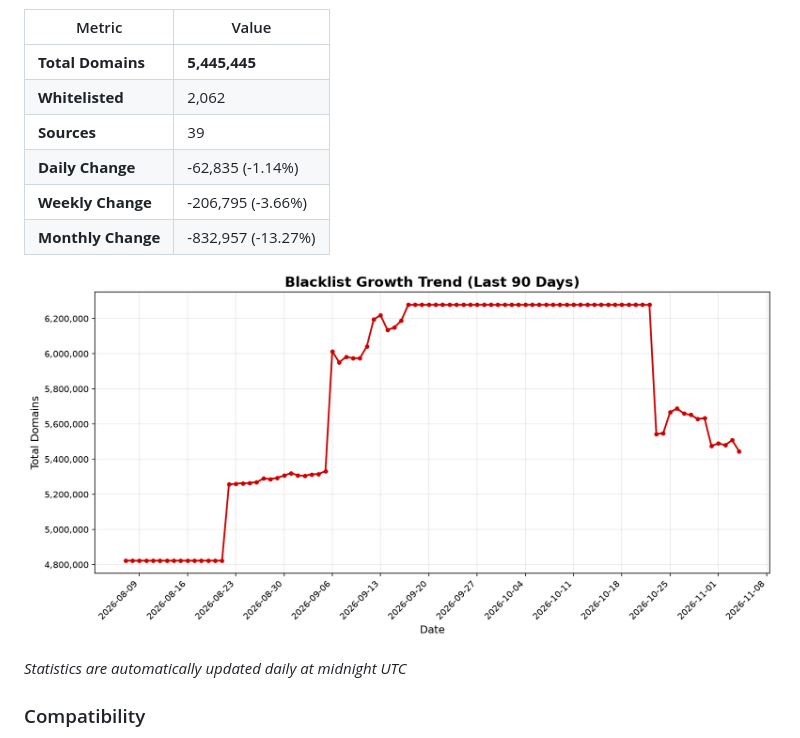
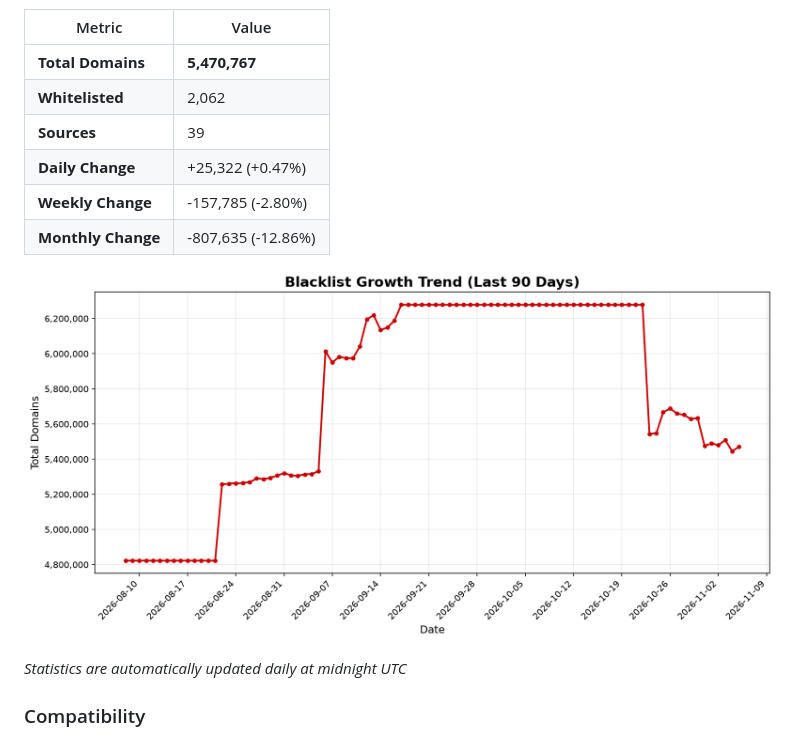
Before and after one commit to fabriziosalmi/blacklists, a Markdown page: README.md, the part around one of its changes. GitHub-like rendering; pictures changed too: stats/trend.png.

Commit message:
📊 Update daily statistics [skip ci]

```diff
--- a/README.md
+++ b/README.md
@@ -39,12 +39,12 @@ https://github.com/fabriziosalmi/blacklists/releases/download/latest/blacklist.t
 
 | Metric | Value |
 |--------|-------|
-| **Total Domains** | **5,445,445** |
+| **Total Domains** | **5,470,767** |
 | **Whitelisted** | 2,062 |
 | **Sources** | 39 |
-| **Daily Change** | -62,835 (-1.14%) |
-| **Weekly Change** | -206,795 (-3.66%) |
-| **Monthly Change** | -832,957 (-13.27%) |
+| **Daily Change** | +25,322 (+0.47%) |
+| **Weekly Change** | -157,785 (-2.80%) |
+| **Monthly Change** | -807,635 (-12.86%) |
 
 ![Trend Chart](stats/trend.png)
 
```
Also changed, not shown: other parts of README.md (+1 -1 lines), 2 other files.
